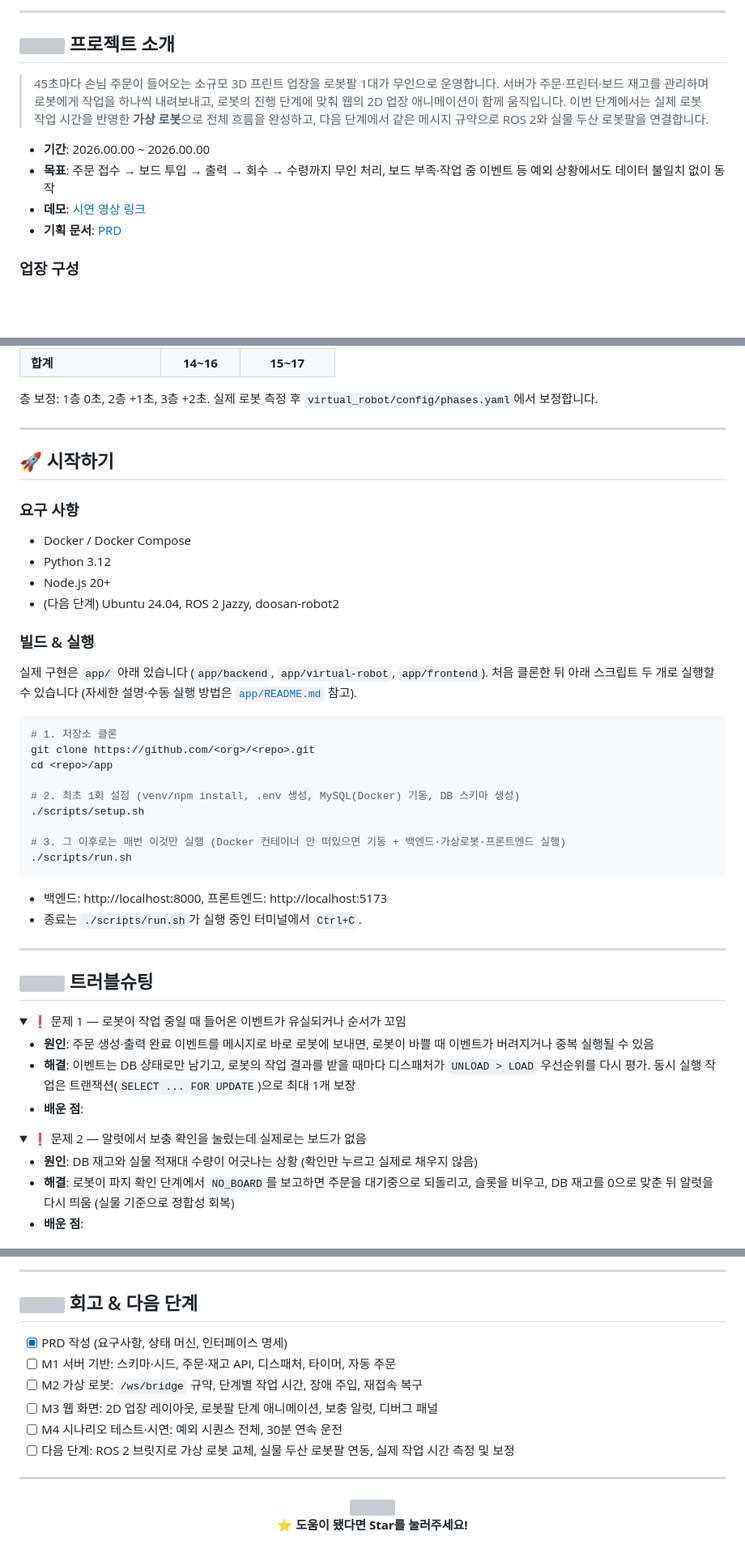
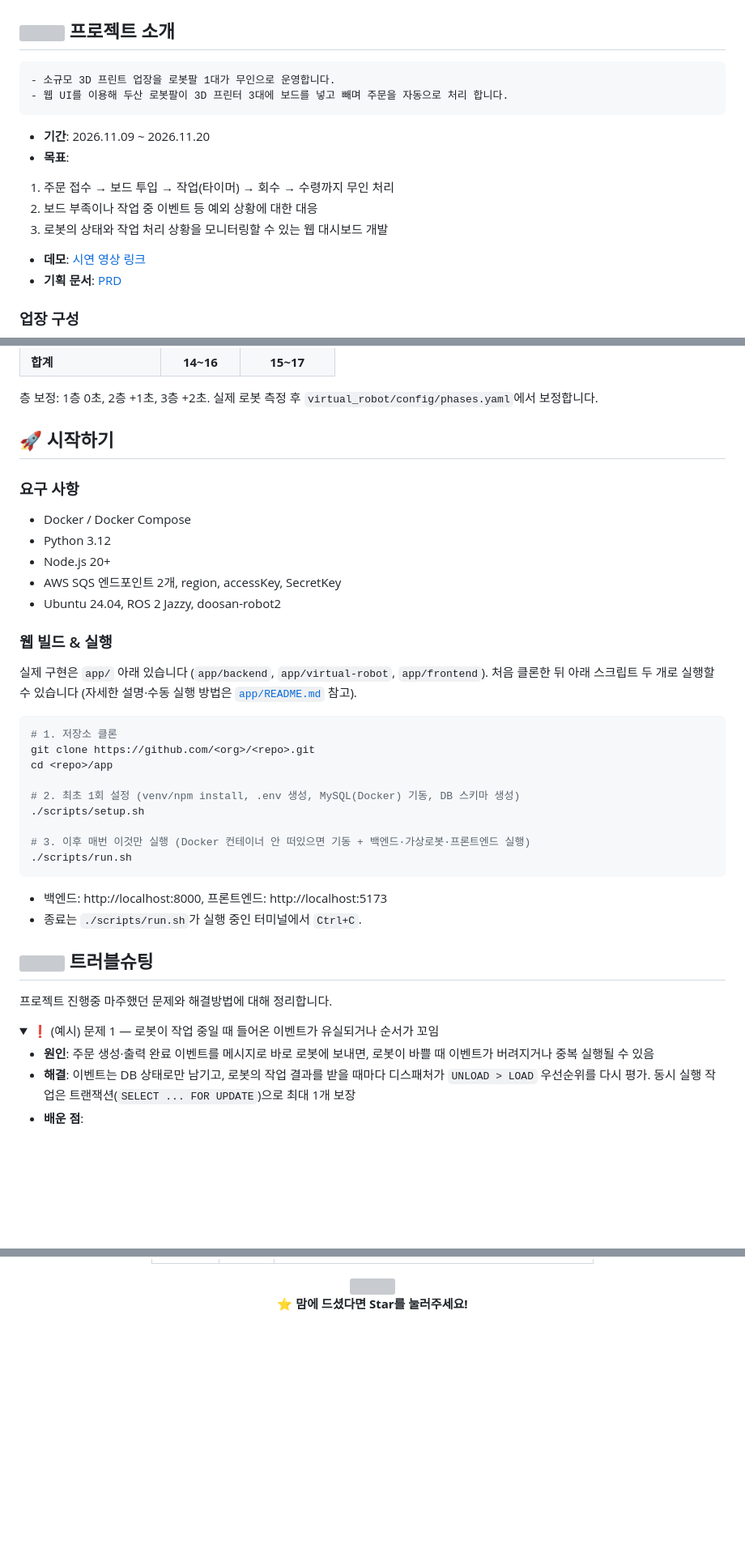
Before and after one commit to tpdnd16-jpg/genghiskan_ros2, a Markdown page: README.md, 3 parts joined by grey strips. Shown at 81% size. Rendered like a GitHub page; folded sections open; blank space fills up the shorter version; grey boxes are pictures that could not be loaded.

````diff
--- a/README.md
+++ b/README.md
@@ -19,12 +27,18 @@
 
----
+
+
+
 
 ## <img src="assets/robots/hello.svg" width="32" align="center"/> 프로젝트 소개
 
-> 45초마다 손님 주문이 들어오는 소규모 3D 프린트 업장을 로봇팔 1대가 무인으로 운영합니다.
-> 서버가 주문·프린터·보드 재고를 관리하며 로봇에게 작업을 하나씩 내려보내고, 로봇의 진행 단계에 맞춰 웹의 2D 업장 애니메이션이 함께 움직입니다.
-> 이번 단계에서는 실제 로봇 작업 시간을 반영한 **가상 로봇**으로 전체 흐름을 완성하고, 다음 단계에서 같은 메시지 규약으로 ROS 2와 실물 두산 로봇팔을 연결합니다.
+```
+- 소규모 3D 프린트 업장을 로봇팔 1대가 무인으로 운영합니다.
+- 웹 UI를 이용해 두산 로봇팔이 3D 프린터 3대에 보드를 넣고 빼며 주문을 자동으로 처리 합니다.
+```
 
-- **기간**: 2026.00.00 ~ 2026.00.00
-- **목표**: 주문 접수 → 보드 투입 → 출력 → 회수 → 수령까지 무인 처리, 보드 부족·작업 중 이벤트 등 예외 상황에서도 데이터 불일치 없이 동작
+- **기간**: 2026.11.09 ~ 2026.11.20
+- **목표**:
+1. 주문 접수 → 보드 투입 → 작업(타이머) → 회수 → 수령까지 무인 처리
+2. 보드 부족이나 작업 중 이벤트 등 예외 상황에 대한 대응
+3. 로봇의 상태와 작업 처리 상황을 모니터링할 수 있는 웹 대시보드 개발
 - **데모**: [시연 영상 링크](#)
@@ -140,7 +134,7 @@ flowchart LR
 
 </details>
 
----
+
 
 ## 🚀 시작하기
 
@@ -148,9 +142,11 @@ flowchart LR
 - Docker / Docker Compose
 - Python 3.12
 - Node.js 20+
-- (다음 단계) Ubuntu 24.04, ROS 2 Jazzy, doosan-robot2
+- AWS SQS 엔드포인트 2개, region, accessKey, SecretKey
+- Ubuntu 24.04, ROS 2 Jazzy, doosan-robot2
 
-### 빌드 & 실행
+
+### 웹 빌드 & 실행
 
 실제 구현은 `app/` 아래 있습니다 (`app/backend`, `app/virtual-robot`, `app/frontend`). 처음 클론한 뒤
 아래 스크립트 두 개로 실행할 수 있습니다 (자세한 설명·수동 실행 방법은 [`app/README.md`](app/README.md) 참고).
@@ -163,19 +159,19 @@ cd <repo>/app
 # 2. 최초 1회 설정 (venv/npm install, .env 생성, MySQL(Docker) 기동, DB 스키마 생성)
 ./scripts/setup.sh
 
-# 3. 그 이후로는 매번 이것만 실행 (Docker 컨테이너 안 떠있으면 기동 + 백엔드·가상로봇·프론트엔드 실행)
+# 3. 이후 매번 이것만 실행 (Docker 컨테이너 안 떠있으면 기동 + 백엔드·가상로봇·프론트엔드 실행)
 ./scripts/run.sh
 ```
 
 - 백엔드: http://localhost:8000, 프론트엔드: http://localhost:5173
 - 종료는 `./scripts/run.sh`가 실행 중인 터미널에서 `Ctrl+C`.
 
----
+
 
 ## <img src="assets/robots/drained.svg" width="32" align="center"/> 트러블슈팅
-
+프로젝트 진행중 마주했던 문제와 해결방법에 대해 정리합니다.
 <details>
-<summary>❗ 문제 1 — 로봇이 작업 중일 때 들어온 이벤트가 유실되거나 순서가 꼬임</summary>
+<summary>❗ (예시) 문제 1 — 로봇이 작업 중일 때 들어온 이벤트가 유실되거나 순서가 꼬임</summary>
 
 - **원인**: 주문 생성·출력 완료 이벤트를 메시지로 바로 로봇에 보내면, 로봇이 바쁠 때 이벤트가 버려지거나 중복 실행될 수 있음
 - **해결**: 이벤트는 DB 상태로만 남기고, 로봇의 작업 결과를 받을 때마다 디스패처가 `UNLOAD > LOAD` 우선순위를 다시 평가. 동시 실행 작업은 트랜잭션(`SELECT ... FOR UPDATE`)으로 최대 1개 보장
@@ -183,10 +179,5 @@ cd <repo>/app
 
 </details>
 
-<details>
-<summary>❗ 문제 2 — 알럿에서 보충 확인을 눌렀는데 실제로는 보드가 없음</summary>
 
-- **원인**: DB 재고와 실물 적재대 수량이 어긋나는 상황 (확인만 누르고 실제로 채우지 않음)
-- **해결**: 로봇이 파지 확인 단계에서 `NO_BOARD`를 보고하면 주문을 대기중으로 되돌리고, 슬롯을 비우고, DB 재고를 0으로 맞춘 뒤 알럿을 다시 띄움 (실물 기준으로 정합성 회복)
-- **배운 점**:
 
@@ -205,22 +199,11 @@ cd <repo>/app
 
 </div>
 
----
 
-## <img src="assets/robots/sleepy.svg" width="32" align="center"/> 회고 & 다음 단계
-
-- [x] PRD 작성 (요구사항, 상태 머신, 인터페이스 명세)
-- [ ] M1 서버 기반: 스키마·시드, 주문·재고 API, 디스패처, 타이머, 자동 주문
-- [ ] M2 가상 로봇: `/ws/bridge` 규약, 단계별 작업 시간, 장애 주입, 재접속 복구
-- [ ] M3 웹 화면: 2D 업장 레이아웃, 로봇팔 단계 애니메이션, 보충 알럿, 디버그 패널
-- [ ] M4 시나리오 테스트·시연: 예외 시퀀스 전체, 30분 연속 운전
-- [ ] 다음 단계: ROS 2 브릿지로 가상 로봇 교체, 실물 두산 로봇팔 연동, 실제 작업 시간 측정 및 보정
-
----
 
 <div align="center">
 <img src="assets/robots/excited.svg" width="60"/>
 
-**⭐ 도움이 됐다면 Star를 눌러주세요!**
+**⭐ 맘에 드셨다면 Star를 눌러주세요!**
 
 </div>
````
Also changed, not shown: other parts of README.md (+46 -55 lines), assets/common/3Farm.png (added), assets/common/system_architect.png (added), 1 other file.
